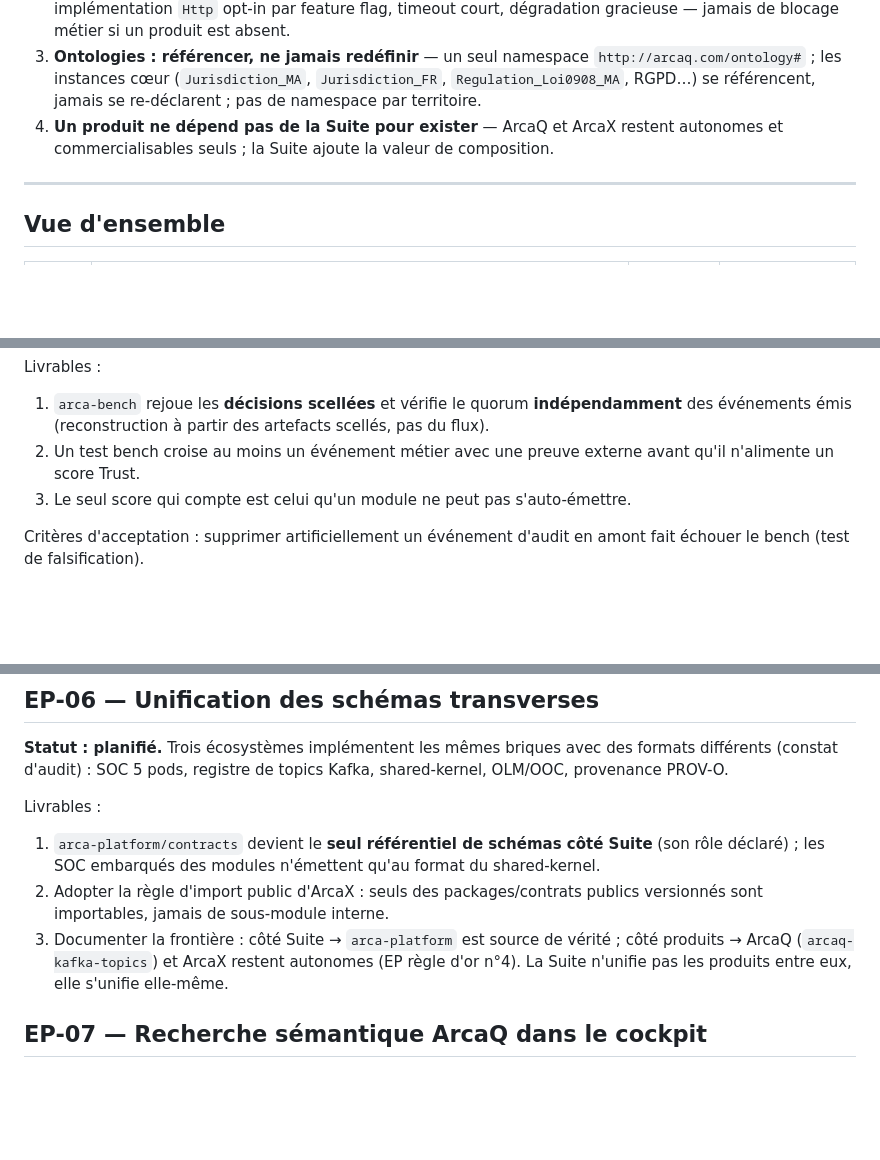
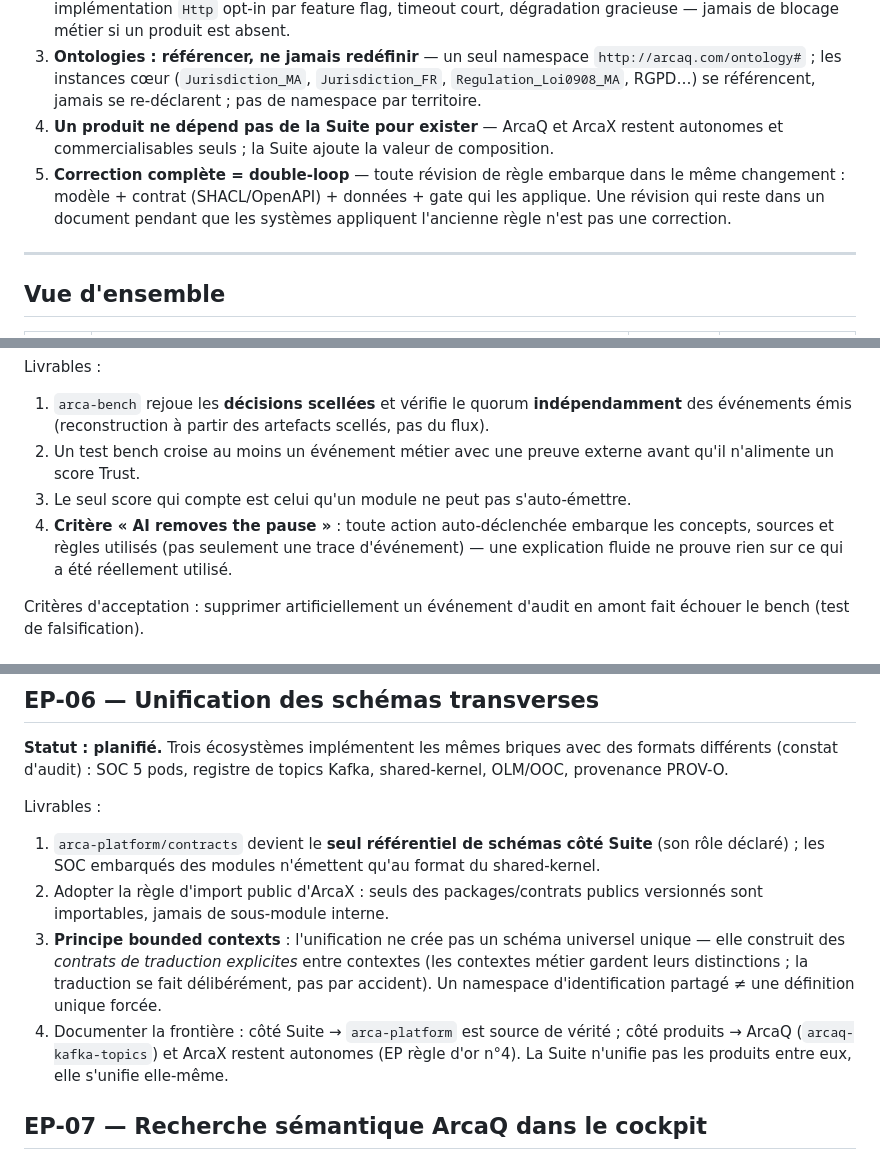
Before and after one commit to Monsau/arca-platform, a Markdown page: docs/epics/EPICS.md, 3 parts joined by grey strips. GitHub-like rendering; blank space fills up the shorter version.

Commit message:
docs(epics): lecons article architectureintel — pause, bounded contexts, double-loop (#2)
EP-03: critere 'AI removes the pause' (concepts+sources+regles embarques
dans toute action auto). EP-06: principe bounded contexts — contrats de
traduction explicites, pas de schema universel force. Règle d'or n°5:
correction complète = modèle+contrat+données+gate (double-loop).

```diff
--- a/docs/epics/EPICS.md
+++ b/docs/epics/EPICS.md
@@ -14,6 +14,7 @@ Conséquences contraignantes, déjà validées dans `docs/integration/arcaq-link
 2. **Pattern d'intégration unique** : `Protocol` + implémentation `Null` (désactivée par défaut) + implémentation `Http` opt-in par feature flag, timeout court, dégradation gracieuse — jamais de blocage métier si un produit est absent.
 3. **Ontologies : référencer, ne jamais redéfinir** — un seul namespace `http://arcaq.com/ontology#` ; les instances cœur (`Jurisdiction_MA`, `Jurisdiction_FR`, `Regulation_Loi0908_MA`, RGPD…) se référencent, jamais se re-déclarent ; pas de namespace par territoire.
 4. **Un produit ne dépend pas de la Suite pour exister** — ArcaQ et ArcaX restent autonomes et commercialisables seuls ; la Suite ajoute la valeur de composition.
+5. **Correction complète = double-loop** — toute révision de règle embarque dans le même changement : modèle + contrat (SHACL/OpenAPI) + données + gate qui les applique. Une révision qui reste dans un document pendant que les systèmes appliquent l'ancienne règle n'est pas une correction.
 
 ---
 
@@ -54,6 +55,7 @@ Livrables :
 1. `arca-bench` rejoue les **décisions scellées** et vérifie le quorum **indépendamment** des événements émis (reconstruction à partir des artefacts scellés, pas du flux).
 2. Un test bench croise au moins un événement métier avec une preuve externe avant qu'il n'alimente un score Trust.
 3. Le seul score qui compte est celui qu'un module ne peut pas s'auto-émettre.
+4. **Critère « AI removes the pause »** : toute action auto-déclenchée embarque les concepts, sources et règles utilisés (pas seulement une trace d'événement) — une explication fluide ne prouve rien sur ce qui a été réellement utilisé.
 
 Critères d'acceptation : supprimer artificiellement un événement d'audit en amont fait échouer le bench (test de falsification).
 
@@ -81,7 +83,8 @@ Règle désormais obligatoire pour tout futur pack : **conformance = RDF+SHACL**
 Livrables :
 1. `arca-platform/contracts` devient le **seul référentiel de schémas côté Suite** (son rôle déclaré) ; les SOC embarqués des modules n'émettent qu'au format du shared-kernel.
 2. Adopter la règle d'import public d'ArcaX : seuls des packages/contrats publics versionnés sont importables, jamais de sous-module interne.
-3. Documenter la frontière : côté Suite → `arca-platform` est source de vérité ; côté produits → ArcaQ (`arcaq-kafka-topics`) et ArcaX restent autonomes (EP règle d'or n°4). La Suite n'unifie pas les produits entre eux, elle s'unifie elle-même.
+3. **Principe bounded contexts** : l'unification ne crée pas un schéma universel unique — elle construit des *contrats de traduction explicites* entre contextes (les contextes métier gardent leurs distinctions ; la traduction se fait délibérément, pas par accident). Un namespace d'identification partagé ≠ une définition unique forcée.
+4. Documenter la frontière : côté Suite → `arca-platform` est source de vérité ; côté produits → ArcaQ (`arcaq-kafka-topics`) et ArcaX restent autonomes (EP règle d'or n°4). La Suite n'unifie pas les produits entre eux, elle s'unifie elle-même.
 
 ## EP-07 — Recherche sémantique ArcaQ dans le cockpit
 
```
